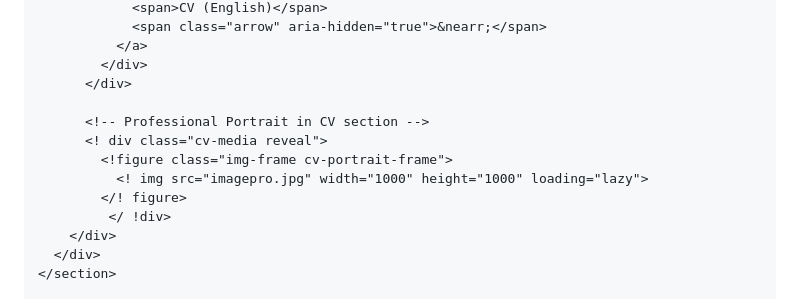
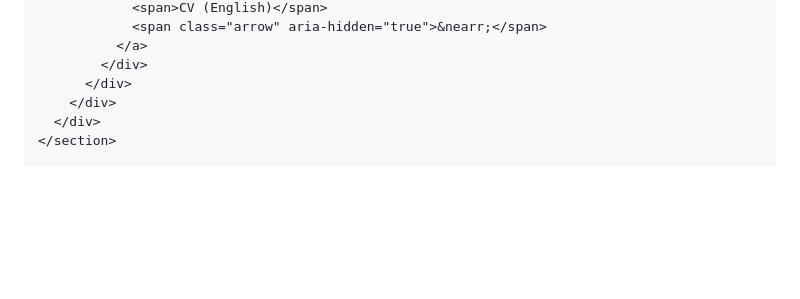
Before and after one commit to Jeremy-Fremiot/E-Portfolio-, a Markdown page: README.md, the part around the change. Rendered like a GitHub page; blank space fills up the shorter version.

Commit message:
Update problème image pro README.md

```diff
--- a/README.md
+++ b/README.md
@@ -171,13 +171,6 @@
               </a>
             </div>
           </div>
-
-          <!-- Professional Portrait in CV section -->
-          <! div class="cv-media reveal">
-            <!figure class="img-frame cv-portrait-frame">
-              <! img src="imagepro.jpg" width="1000" height="1000" loading="lazy">
-            </! figure>
-             </ !div>
         </div>
       </div>
     </section>
```
